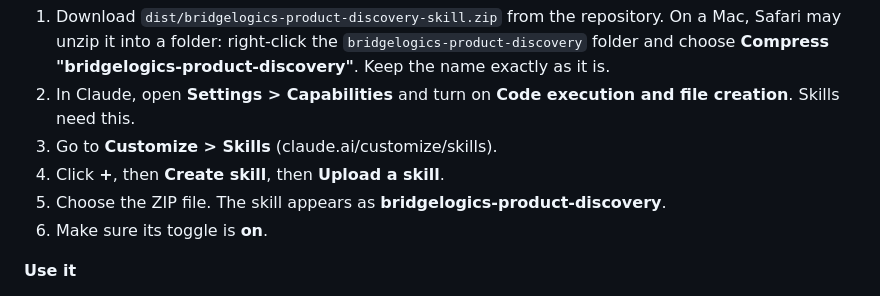
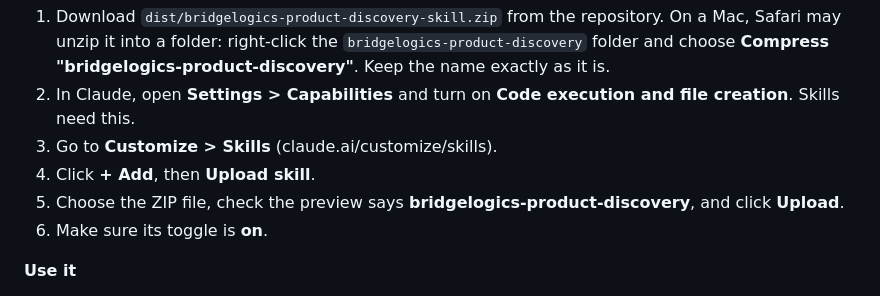
Before and after one commit to BridgeLogicsProjects/product-discovery-skill, a Markdown page: beta/tester-guide.md, the part around the change. Drawn GitHub-style.

Commit message:
Tester guide: match the real + Add > Upload skill menu

```diff
--- a/beta/tester-guide.md
+++ b/beta/tester-guide.md
@@ -49,8 +49,8 @@ You need a Claude account (Free, Pro, Max, Team, or Enterprise). On Team or Ente
 1. Download `dist/bridgelogics-product-discovery-skill.zip` from the repository. On a Mac, Safari may unzip it into a folder: right-click the `bridgelogics-product-discovery` folder and choose **Compress "bridgelogics-product-discovery"**. Keep the name exactly as it is.
 2. In Claude, open **Settings > Capabilities** and turn on **Code execution and file creation**. Skills need this.
 3. Go to **Customize > Skills** (claude.ai/customize/skills).
-4. Click **+**, then **Create skill**, then **Upload a skill**.
-5. Choose the ZIP file. The skill appears as **bridgelogics-product-discovery**.
+4. Click **+ Add**, then **Upload skill**.
+5. Choose the ZIP file, check the preview says **bridgelogics-product-discovery**, and click **Upload**.
 6. Make sure its toggle is **on**.
 
 **Use it**
```
